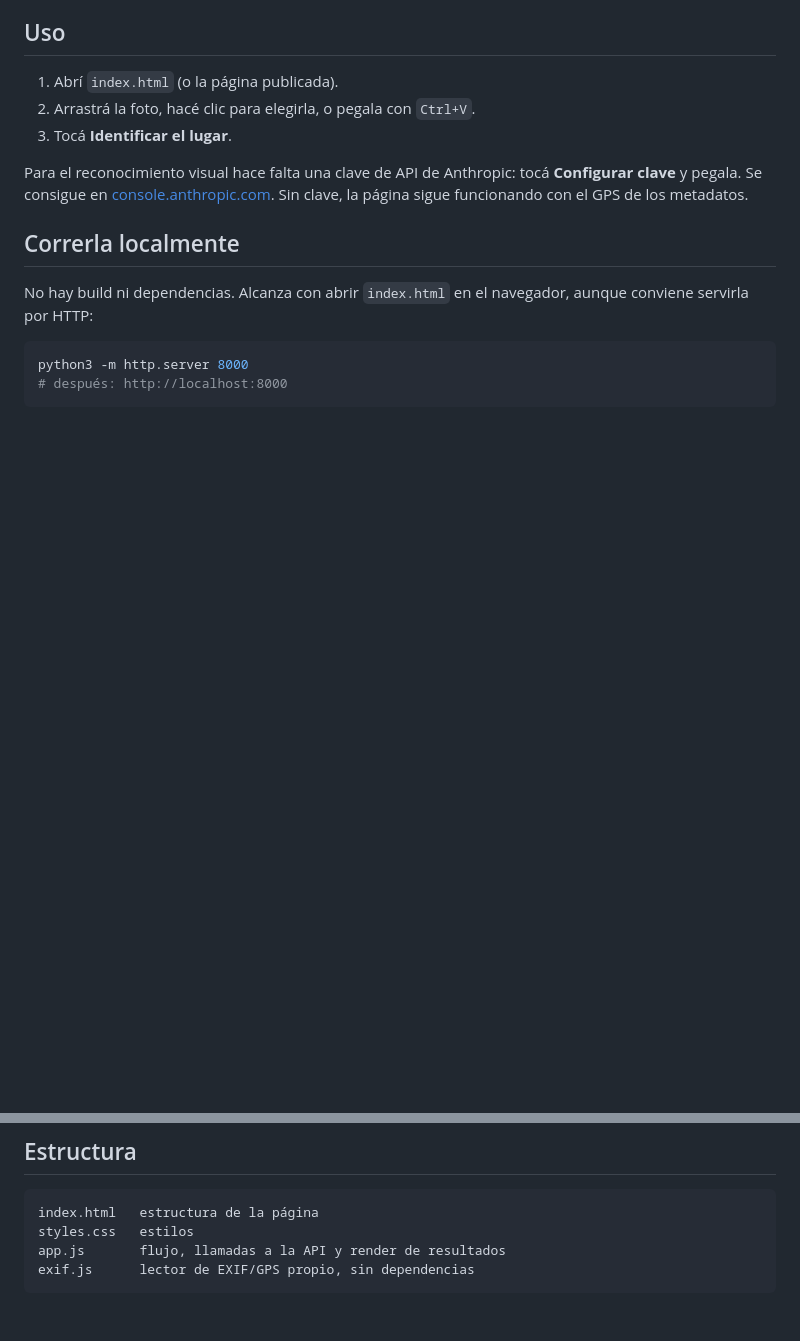
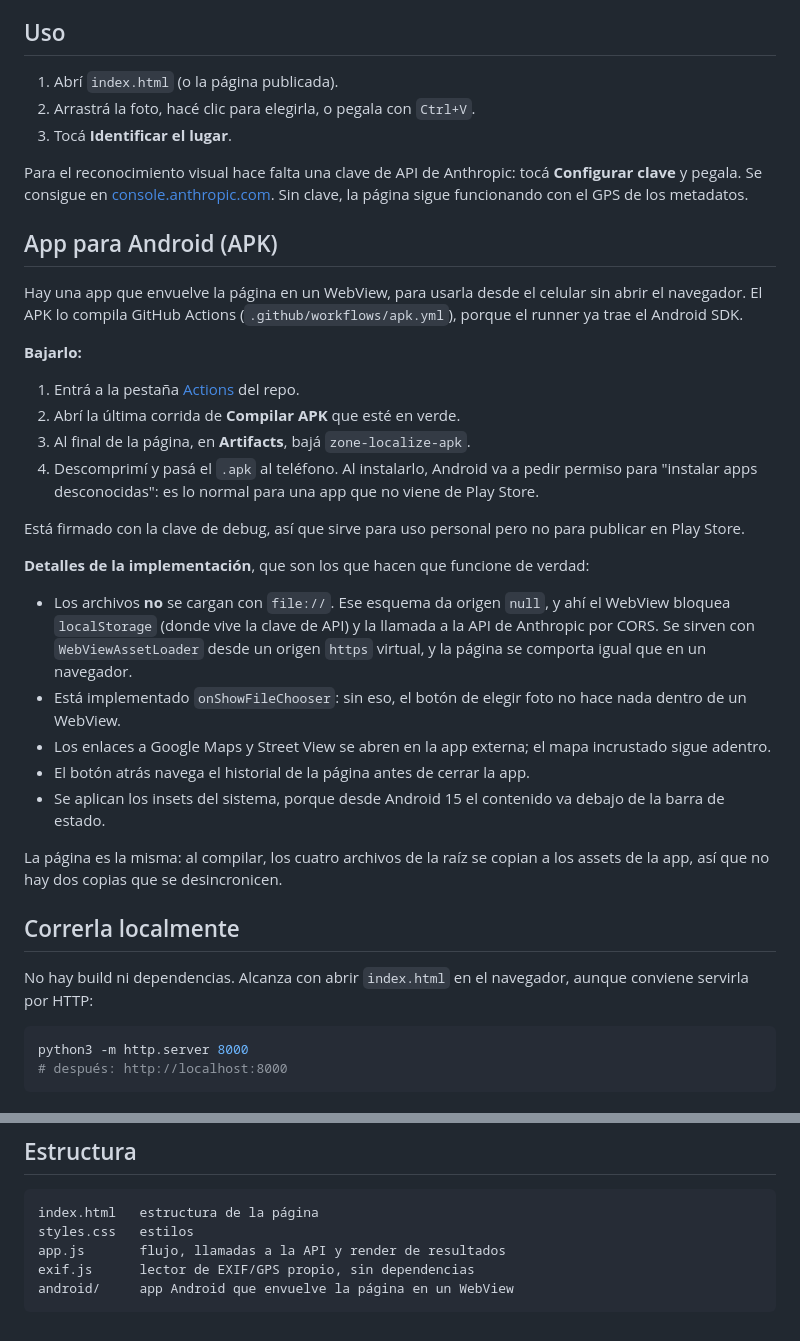
Before and after one commit to ramiroarrojo2077-beep/Zone-localize, a Markdown page: README.md, 2 parts joined by grey strips. GitHub-like rendering; blank space fills up the shorter version.

Commit message:
Documentar la app Android en el README
Cómo bajar el APK desde Actions y por qué el WebView está armado así.

Co-Authored-By: Claude Opus 5 <noreply@anthropic.com>
Claude-Session: https://claude.ai/code/session_01DEuAiocAXC82eeqowauJjm

````diff
--- a/README.md
+++ b/README.md
@@ -28,6 +28,34 @@ Google Maps, otro a Street View y un mapa incrustado.
 Para el reconocimiento visual hace falta una clave de API de Anthropic: tocá **Configurar clave** y pegala.
 Se consigue en [console.anthropic.com](https://console.anthropic.com/settings/keys). Sin clave, la página
 sigue funcionando con el GPS de los metadatos.
+
+## App para Android (APK)
+
+Hay una app que envuelve la página en un WebView, para usarla desde el celular sin abrir el navegador.
+El APK lo compila GitHub Actions (`.github/workflows/apk.yml`), porque el runner ya trae el Android SDK.
+
+**Bajarlo:**
+
+1. Entrá a la pestaña [Actions](https://github.com/ramiroarrojo2077-beep/Zone-localize/actions) del repo.
+2. Abrí la última corrida de **Compilar APK** que esté en verde.
+3. Al final de la página, en **Artifacts**, bajá `zone-localize-apk`.
+4. Descomprimí y pasá el `.apk` al teléfono. Al instalarlo, Android va a pedir permiso para
+   "instalar apps desconocidas": es lo normal para una app que no viene de Play Store.
+
+Está firmado con la clave de debug, así que sirve para uso personal pero no para publicar en Play Store.
+
+**Detalles de la implementación**, que son los que hacen que funcione de verdad:
+
+- Los archivos **no** se cargan con `file://`. Ese esquema da origen `null`, y ahí el WebView bloquea
+  `localStorage` (donde vive la clave de API) y la llamada a la API de Anthropic por CORS. Se sirven con
+  `WebViewAssetLoader` desde un origen `https` virtual, y la página se comporta igual que en un navegador.
+- Está implementado `onShowFileChooser`: sin eso, el botón de elegir foto no hace nada dentro de un WebView.
+- Los enlaces a Google Maps y Street View se abren en la app externa; el mapa incrustado sigue adentro.
+- El botón atrás navega el historial de la página antes de cerrar la app.
+- Se aplican los insets del sistema, porque desde Android 15 el contenido va debajo de la barra de estado.
+
+La página es la misma: al compilar, los cuatro archivos de la raíz se copian a los assets de la app,
+así que no hay dos copias que se desincronicen.
 
 ## Correrla localmente
 
@@ -77,4 +105,5 @@ index.html   estructura de la página
 styles.css   estilos
 app.js       flujo, llamadas a la API y render de resultados
 exif.js      lector de EXIF/GPS propio, sin dependencias
+android/     app Android que envuelve la página en un WebView
 ```
````
